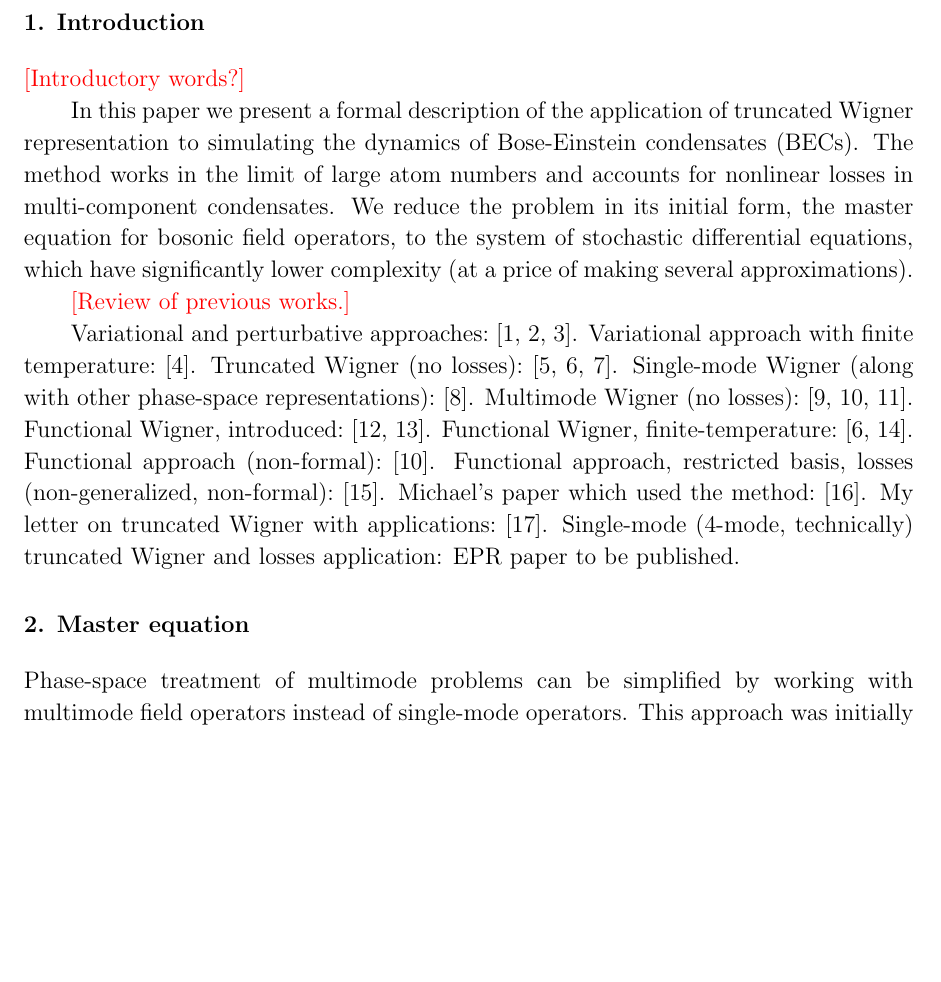
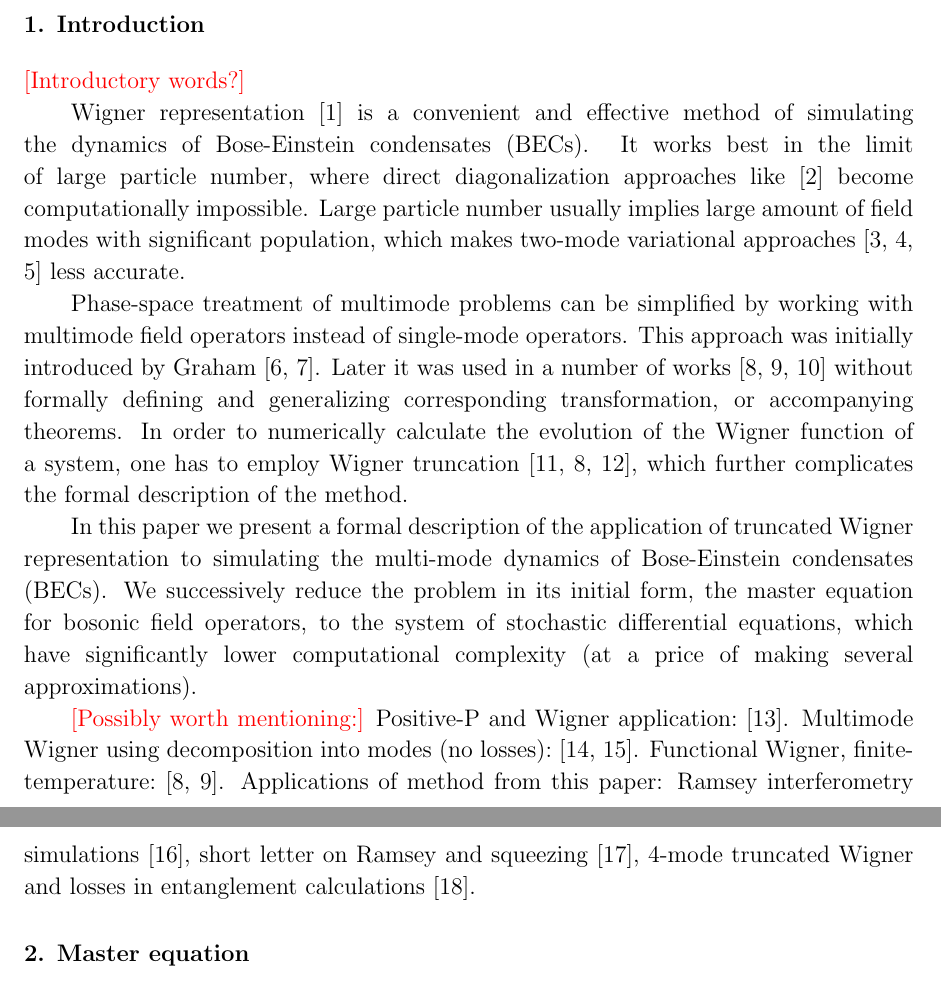
Before and after one commit to fjarri-attic/qsim_long, a LaTeX paper (qsim-long.tex, which reads introduction.tex, master-eqn.tex): part of page 1 of 20 before the commit and two parts of pages 1 and 2 of 20 after it, the two joined at a grey line, cut so that both start at the same text, the shorter picture padded with empty space. Compiled offline with pdfLaTeX.

Commit message:
introduction: somewhat extended

```diff
--- a/introduction.tex
+++ b/introduction.tex
@@ -4,21 +4,20 @@
 
 \todo{Introductory words?}
 
-In this paper we present a formal description of the application of truncated Wigner representation to simulating the dynamics of Bose-Einstein condensates (BECs).
-The method works in the limit of large atom numbers and accounts for nonlinear losses in multi-component condensates.
-We reduce the problem in its initial form, the master equation for bosonic field operators, to the system of stochastic differential equations, which have significantly lower complexity (at a price of making several approximations).
+Wigner representation~\cite{Gardiner2004} is a convenient and effective method of simulating the dynamics of Bose-Einstein condensates (BECs).
+It works best in the limit of large particle number, where direct diagonalization approaches like~\cite{Sakmann2009} become computationally impossible.
+Large particle number usually implies large amount of field modes with significant population, which makes two-mode variational approaches~\cite{Li2008,Li2009,Sinatra2011} less accurate.
 
-\todo{Review of previous works.}
+Phase-space treatment of multimode problems can be simplified by working with multimode field operators instead of single-mode operators.
+This approach was initially introduced by Graham~\cite{Graham1970,Graham1970a}.
+Later it was used in a number of works~\cite{Steel1998,Isella2006,Norrie2006a} without formally defining and generalizing corresponding transformation, or accompanying theorems.
+In order to numerically calculate the evolution of the Wigner function of a system, one has to employ Wigner truncation~\cite{Drummond1993,Steel1998,Sinatra2002}, which further complicates the formal description of the method.
 
-Variational and perturbative approaches:~\cite{Li2009,Sakmann2009,Sinatra2011}.
-Variational approach with finite temperature:~\cite{Li2008}.
-Truncated Wigner (no losses):~\cite{Drummond1993,Steel1998,Sinatra2002}.
-Single-mode Wigner (along with other phase-space representations):~\cite{Gardiner2004}.
-Multimode Wigner (no losses):~\cite{Norrie2005,Norrie2006,Deuar2007}.
-Functional Wigner, introduced:~\cite{Graham1970,Graham1970a}.
+In this paper we present a formal description of the application of truncated Wigner representation to simulating the multi-mode dynamics of Bose-Einstein condensates (BECs).
+We successively reduce the problem in its initial form, the master equation for bosonic field operators, to the system of stochastic differential equations, which have significantly lower computational complexity (at a price of making several approximations).
+
+\todo{Possibly worth mentioning:}
+Positive-P and Wigner application:~\cite{Deuar2007}.
+Multimode Wigner using decomposition into modes (no losses):~\cite{Norrie2005,Norrie2006}.
 Functional Wigner, finite-temperature:~\cite{Steel1998,Isella2006}.
-Functional approach (non-formal):~\cite{Norrie2006}.
-Functional approach, restricted basis, losses (non-generalized, non-formal):~\cite{Norrie2006a}.
-Michael's paper which used the method:~\cite{Egorov2011}.
-My letter on truncated Wigner with applications:~\cite{Opanchuk2012}.
-Single-mode (4-mode, technically) truncated Wigner and losses application: EPR paper to be published.
+Applications of method from this paper: Ramsey interferometry simulations~\cite{Egorov2011}, short letter on Ramsey and squeezing~\cite{Opanchuk2012}, 4-mode truncated Wigner and losses in entanglement calculations~\cite{Opanchuk2012a}.
--- a/master-eqn.tex
+++ b/master-eqn.tex
@@ -2,8 +2,7 @@
 \section{Master equation}
 % =============================================================================
 
-Phase-space treatment of multimode problems can be simplified by working with multimode field operators instead of single-mode operators.
-This approach was initially introduced by Graham~\cite{Graham1970,Graham1970a}.
+
 Examples of usage can be found in~\cite{Steel1998,Norrie2006a}.
 
 The system can be described by the second-quantized Hamiltonian
```
